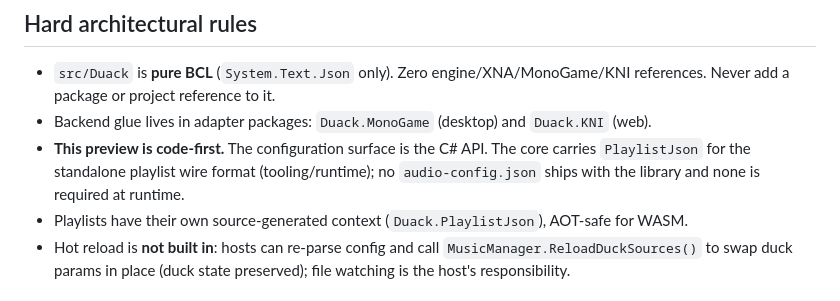
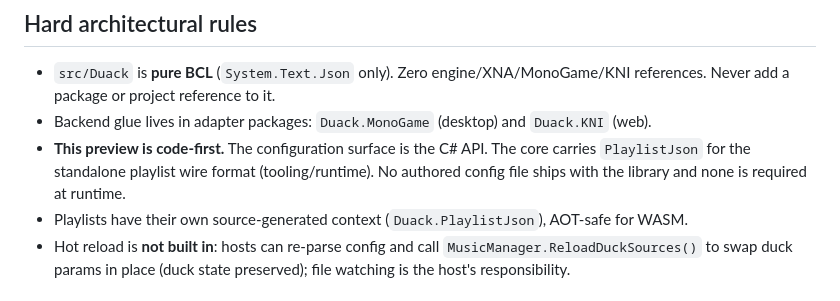
Before and after one commit to ultimateownsz/Duack, a Markdown page: duack-skills/audio-core/SKILL.md, the part around the change. Drawn GitHub-style.

Commit message:
fix(SKILL.md): remove remaining audio-config.json reference from skills

```diff
--- a/duack-skills/audio-core/SKILL.md
+++ b/duack-skills/audio-core/SKILL.md
@@ -20,8 +20,8 @@ before applying skill snippets to a newer package.
   Never add a package or project reference to it.
 - Backend glue lives in adapter packages: `Duack.MonoGame` (desktop) and `Duack.KNI` (web).
 - **This preview is code-first.** The configuration surface is the C# API. The core carries
-  `PlaylistJson` for the standalone playlist wire format (tooling/runtime); no
-  `audio-config.json` ships with the library and none is required at runtime.
+  `PlaylistJson` for the standalone playlist wire format (tooling/runtime). No authored
+  config file ships with the library and none is required at runtime.
 - Playlists have their own source-generated context (`Duack.PlaylistJson`), AOT-safe for WASM.
 - Hot reload is **not built in**: hosts can re-parse config and call
   `MusicManager.ReloadDuckSources()` to swap duck params in place (duck state preserved);
```
